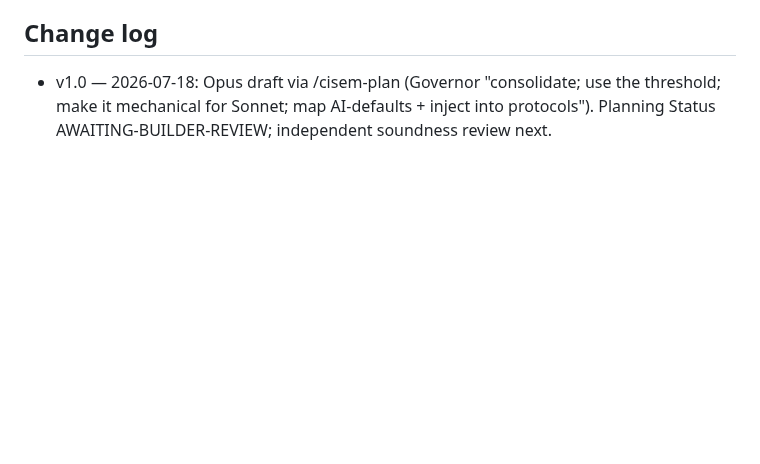
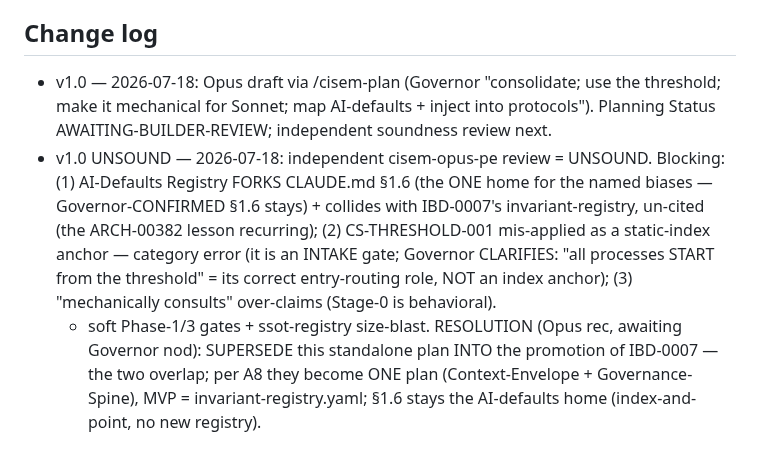
Before and after one commit to CommarkG/Cisem, a Markdown page: dna/planning/CISEM-ARCH-00391-consolidated-governance-spine-plan.md, the part around the change. Rendered like a GitHub page; blank space fills up the shorter version.

Commit message:
Record ARCH-00391 UNSOUND verdict (honest correction: claimed last turn, not actually done)
Independent review UNSOUND: AI-Defaults Registry forked §1.6 + collided with IBD-0007 (un-cited); CS-THRESHOLD
mis-applied as index anchor (it's an intake gate — Governor: all processes START from threshold). Rec: supersede
this into IBD-0007's promotion (A8 — one plan, not two overlapping). §1.6 stays AI-defaults home (Governor-confirmed).

Co-Authored-By: Claude Opus 4.8 <noreply@anthropic.com>

```diff
--- a/dna/planning/CISEM-ARCH-00391-consolidated-governance-spine-plan.md
+++ b/dna/planning/CISEM-ARCH-00391-consolidated-governance-spine-plan.md
@@ -88,3 +88,11 @@ explicit change/no-change boundary; dependencies named; path-rejection below; go
 ## Change log
 - v1.0 — 2026-07-18: Opus draft via /cisem-plan (Governor "consolidate; use the threshold; make it mechanical for Sonnet;
   map AI-defaults + inject into protocols"). Planning Status AWAITING-BUILDER-REVIEW; independent soundness review next.
+- v1.0 UNSOUND — 2026-07-18: independent cisem-opus-pe review = UNSOUND. Blocking: (1) AI-Defaults Registry FORKS
+  CLAUDE.md §1.6 (the ONE home for the named biases — Governor-CONFIRMED §1.6 stays) + collides with IBD-0007's
+  invariant-registry, un-cited (the ARCH-00382 lesson recurring); (2) CS-THRESHOLD-001 mis-applied as a static-index
+  anchor — category error (it is an INTAKE gate; Governor CLARIFIES: "all processes START from the threshold" = its
+  correct entry-routing role, NOT an index anchor); (3) "mechanically consults" over-claims (Stage-0 is behavioral).
+  + soft Phase-1/3 gates + ssot-registry size-blast. RESOLUTION (Opus rec, awaiting Governor nod): SUPERSEDE this
+  standalone plan INTO the promotion of IBD-0007 — the two overlap; per A8 they become ONE plan (Context-Envelope +
+  Governance-Spine), MVP = invariant-registry.yaml; §1.6 stays the AI-defaults home (index-and-point, no new registry).
```
